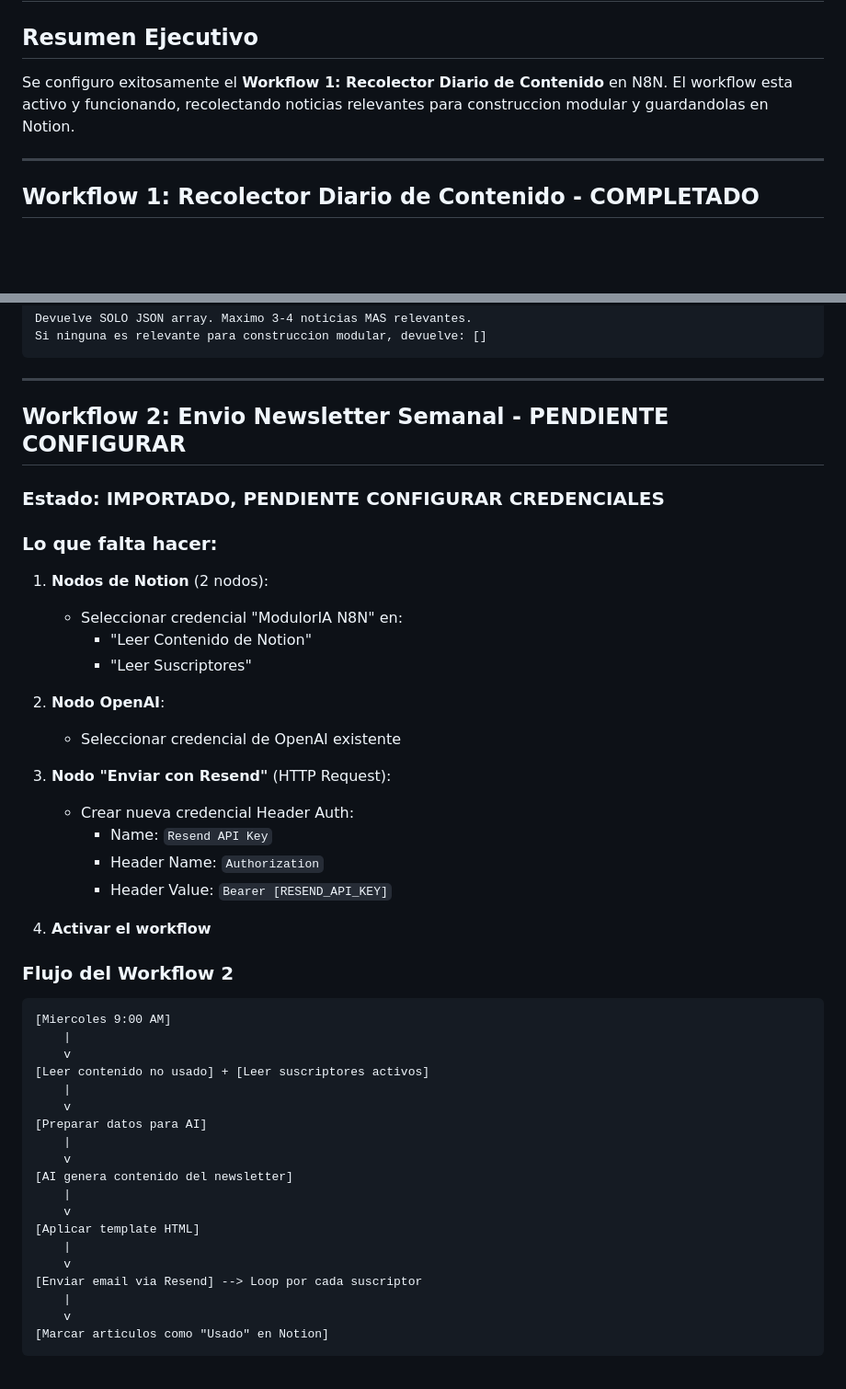
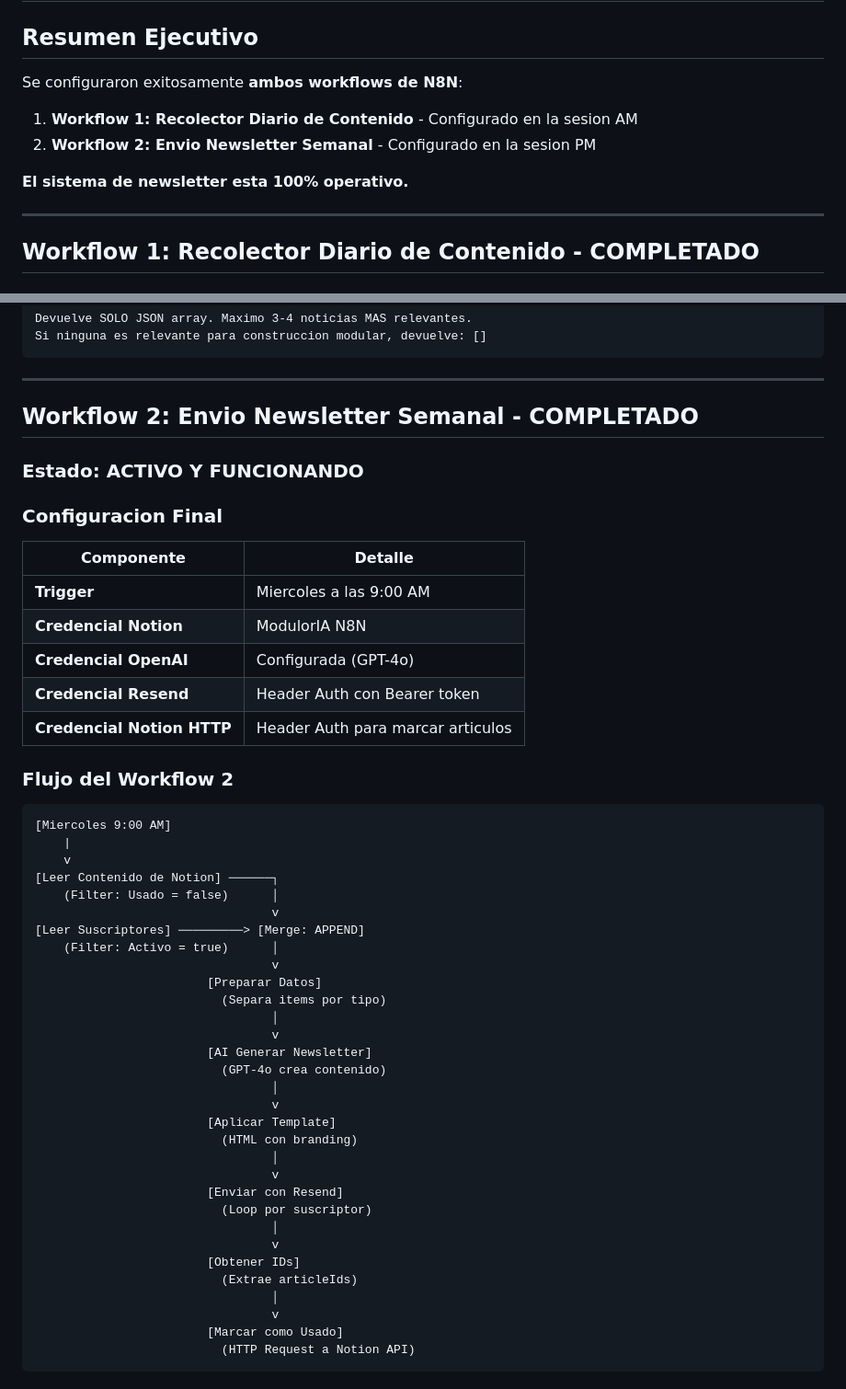
Before and after one commit to nicolasfarchica/moduloria-web, a Markdown page: docs/SESION-2026-01-22-n8n-workflows.md, 2 parts joined by grey strips. Shown at 92% size. GitHub-like rendering; blank space fills up the shorter version.

````diff
--- a/docs/SESION-2026-01-22-n8n-workflows.md
+++ b/docs/SESION-2026-01-22-n8n-workflows.md
@@ -2,7 +2,12 @@
 
 ## Resumen Ejecutivo
 
-Se configuro exitosamente el **Workflow 1: Recolector Diario de Contenido** en N8N. El workflow esta activo y funcionando, recolectando noticias relevantes para construccion modular y guardandolas en Notion.
+Se configuraron exitosamente **ambos workflows de N8N**:
+
+1. **Workflow 1: Recolector Diario de Contenido** - Configurado en la sesion AM
+2. **Workflow 2: Envio Newsletter Semanal** - Configurado en la sesion PM
+
+**El sistema de newsletter esta 100% operativo.**
 
 ---
 
@@ -177,27 +182,19 @@ Si ninguna es relevante para construccion modular, devuelve: []
 
 ---
 
-## Workflow 2: Envio Newsletter Semanal - PENDIENTE CONFIGURAR
+## Workflow 2: Envio Newsletter Semanal - COMPLETADO
 
-### Estado: IMPORTADO, PENDIENTE CONFIGURAR CREDENCIALES
+### Estado: ACTIVO Y FUNCIONANDO
 
-### Lo que falta hacer:
+### Configuracion Final
 
-1. **Nodos de Notion** (2 nodos):
-   - Seleccionar credencial "ModulorIA N8N" en:
-     - "Leer Contenido de Notion"
-     - "Leer Suscriptores"
-
-2. **Nodo OpenAI**:
-   - Seleccionar credencial de OpenAI existente
-
-3. **Nodo "Enviar con Resend"** (HTTP Request):
-   - Crear nueva credencial Header Auth:
-     - Name: `Resend API Key`
-     - Header Name: `Authorization`
-     - Header Value: `Bearer [RESEND_API_KEY]`
-
-4. **Activar el workflow**
+| Componente | Detalle |
+|------------|---------|
+| **Trigger** | Miercoles a las 9:00 AM |
+| **Credencial Notion** | ModulorIA N8N |
+| **Credencial OpenAI** | Configurada (GPT-4o) |
+| **Credencial Resend** | Header Auth con Bearer token |
+| **Credencial Notion HTTP** | Header Auth para marcar articulos |
 
 ### Flujo del Workflow 2
 
@@ -205,20 +202,32 @@ Si ninguna es relevante para construccion modular, devuelve: []
 [Miercoles 9:00 AM]
     |
     v
-[Leer contenido no usado] + [Leer suscriptores activos]
-    |
-    v
-[Preparar datos para AI]
-    |
-    v
-[AI genera contenido del newsletter]
-    |
-    v
-[Aplicar template HTML]
-    |
-    v
-[Enviar email via Resend] --> Loop por cada suscriptor
-    |
-    v
-[Marcar articulos como "Usado" en Notion]
+[Leer Contenido de Notion] ──────┐
+    (Filter: Usado = false)      │
+                                 v
+[Leer Suscriptores] ─────────> [Merge: APPEND]
+    (Filter: Activo = true)      │
+                                 v
+                        [Preparar Datos]
+                          (Separa items por tipo)
+                                 │
+                                 v
+                        [AI Generar Newsletter]
+                          (GPT-4o crea contenido)
+                                 │
+                                 v
+                        [Aplicar Template]
+                          (HTML con branding)
+                                 │
+                                 v
+                        [Enviar con Resend]
+                          (Loop por suscriptor)
+                                 │
+                                 v
+                        [Obtener IDs]
+                          (Extrae articleIds)
+                                 │
+                                 v
+                        [Marcar como Usado]
+                          (HTTP Request a Notion API)
 ```
````
Also changed, not shown: other parts of docs/SESION-2026-01-22-n8n-workflows.md (+156 -16 lines), docs/ESTADO-SISTEMAS.md (+45 -40 lines).
